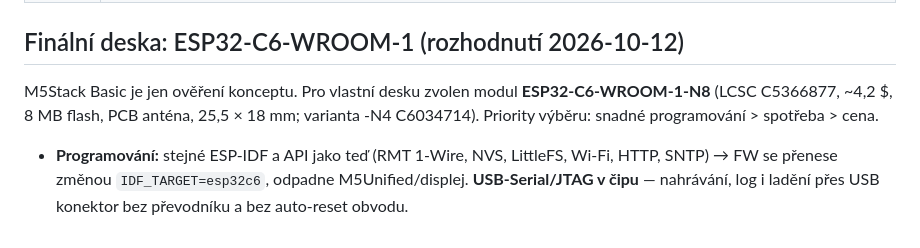
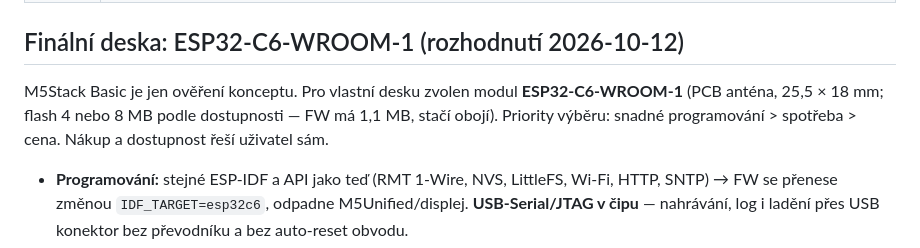
Before and after one commit to barkingbunny/vodomer-teplomer, a Markdown page: zadani.md, the part around the change. Rendered like a GitHub page.

Commit message:
zadani: C6-WROOM-1 bez kodu LCSC a cen (nakup resi uzivatel)
Co-Authored-By: Claude Fable 5.1 <noreply@anthropic.com>

```diff
--- a/zadani.md
+++ b/zadani.md
@@ -101,9 +101,9 @@ přepsat ho v `.env` a přeflashovat.
 ## Finální deska: ESP32-C6-WROOM-1 (rozhodnutí 2026-10-12)
 
 M5Stack Basic je jen ověření konceptu. Pro vlastní desku zvolen modul
-**ESP32-C6-WROOM-1-N8** (LCSC C5366877, ~4,2 $, 8 MB flash, PCB anténa,
-25,5 × 18 mm; varianta -N4 C6034714). Priority výběru: snadné programování >
-spotřeba > cena.
+**ESP32-C6-WROOM-1** (PCB anténa, 25,5 × 18 mm; flash 4 nebo 8 MB podle
+dostupnosti — FW má 1,1 MB, stačí obojí). Priority výběru: snadné
+programování > spotřeba > cena. Nákup a dostupnost řeší uživatel sám.
 
 - **Programování:** stejné ESP-IDF a API jako teď (RMT 1-Wire, NVS, LittleFS,
   Wi-Fi, HTTP, SNTP) → FW se přenese změnou `IDF_TARGET=esp32c6`, odpadne
```
